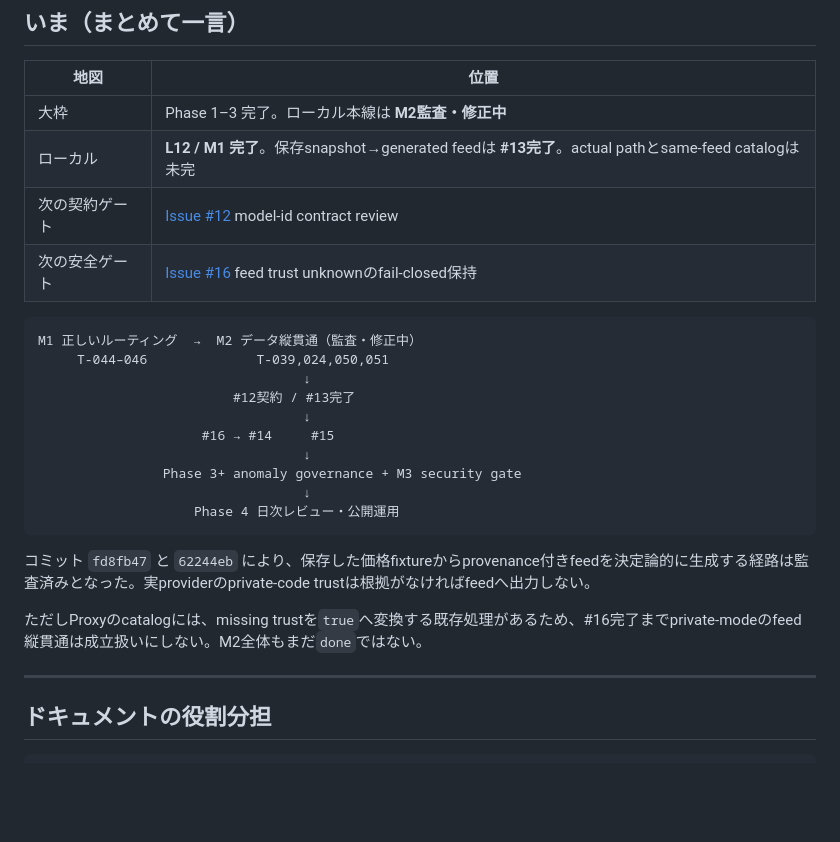
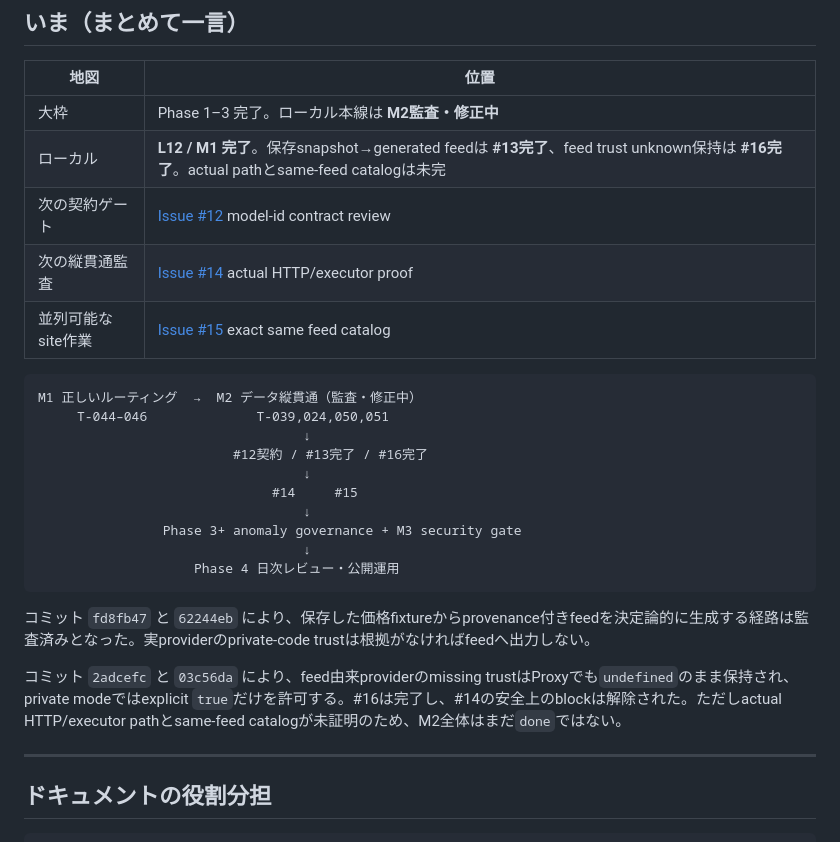
Before and after one commit to nazo-no-llm-ojisan/gekiyasuLLM, a Markdown page: docs/ROADMAP.md, the part around the change. Drawn GitHub-style; blank space fills up the shorter version.

Commit message:
docs: sync M2 audit status after issue 16

````diff
--- a/docs/ROADMAP.md
+++ b/docs/ROADMAP.md
@@ -20,17 +20,18 @@
 | 地図 | 位置 |
 |---|---|
 | 大枠 | Phase 1–3 完了。ローカル本線は **M2監査・修正中** |
-| ローカル | **L12 / M1 完了**。保存snapshot→generated feedは **#13完了**。actual pathとsame-feed catalogは未完 |
+| ローカル | **L12 / M1 完了**。保存snapshot→generated feedは **#13完了**、feed trust unknown保持は **#16完了**。actual pathとsame-feed catalogは未完 |
 | 次の契約ゲート | [Issue #12](https://github.com/nazo-no-llm-ojisan/gekiyasuLLM/issues/12) model-id contract review |
-| 次の安全ゲート | [Issue #16](https://github.com/nazo-no-llm-ojisan/gekiyasuLLM/issues/16) feed trust unknownのfail-closed保持 |
+| 次の縦貫通監査 | [Issue #14](https://github.com/nazo-no-llm-ojisan/gekiyasuLLM/issues/14) actual HTTP/executor proof |
+| 並列可能なsite作業 | [Issue #15](https://github.com/nazo-no-llm-ojisan/gekiyasuLLM/issues/15) exact same feed catalog |
 
 ```text
 M1 正しいルーティング  →  M2 データ縦貫通（監査・修正中）
      T-044–046              T-039,024,050,051
                                   ↓
-                         #12契約 / #13完了
+                         #12契約 / #13完了 / #16完了
                                   ↓
-                     #16 → #14     #15
+                              #14     #15
                                   ↓
                 Phase 3+ anomaly governance + M3 security gate
                                   ↓
@@ -39,7 +40,7 @@ M1 正しいルーティング  →  M2 データ縦貫通（監査・修正中
 
 コミット `fd8fb47` と `62244eb` により、保存した価格fixtureからprovenance付きfeedを決定論的に生成する経路は監査済みとなった。実providerのprivate-code trustは根拠がなければfeedへ出力しない。
 
-ただしProxyのcatalogには、missing trustを`true`へ変換する既存処理があるため、#16完了までprivate-modeのfeed縦貫通は成立扱いにしない。M2全体もまだ`done`ではない。
+コミット `2adcefc` と `03c56da` により、feed由来providerのmissing trustはProxyでも`undefined`のまま保持され、private modeではexplicit `true`だけを許可する。#16は完了し、#14の安全上のblockは解除された。ただしactual HTTP/executor pathとsame-feed catalogが未証明のため、M2全体はまだ`done`ではない。
 
 ---
 
````
